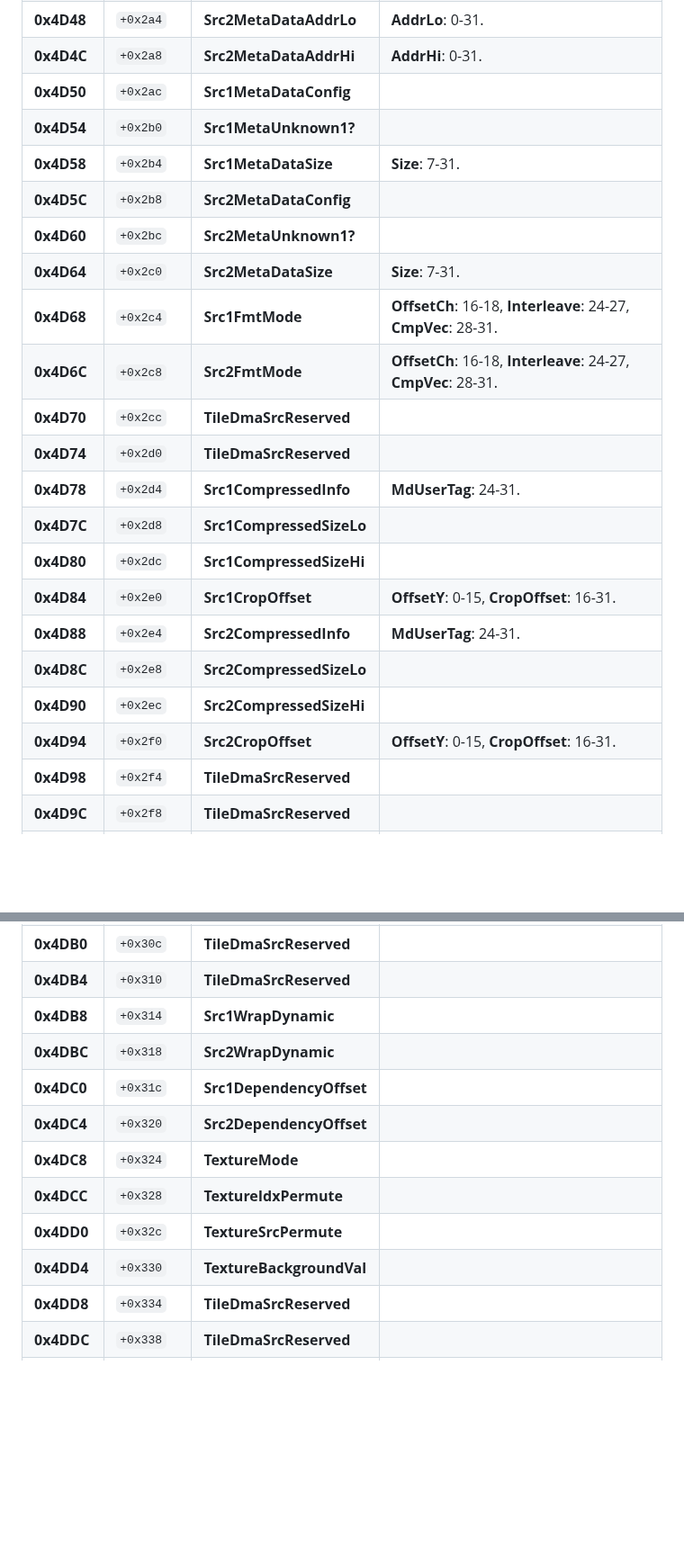
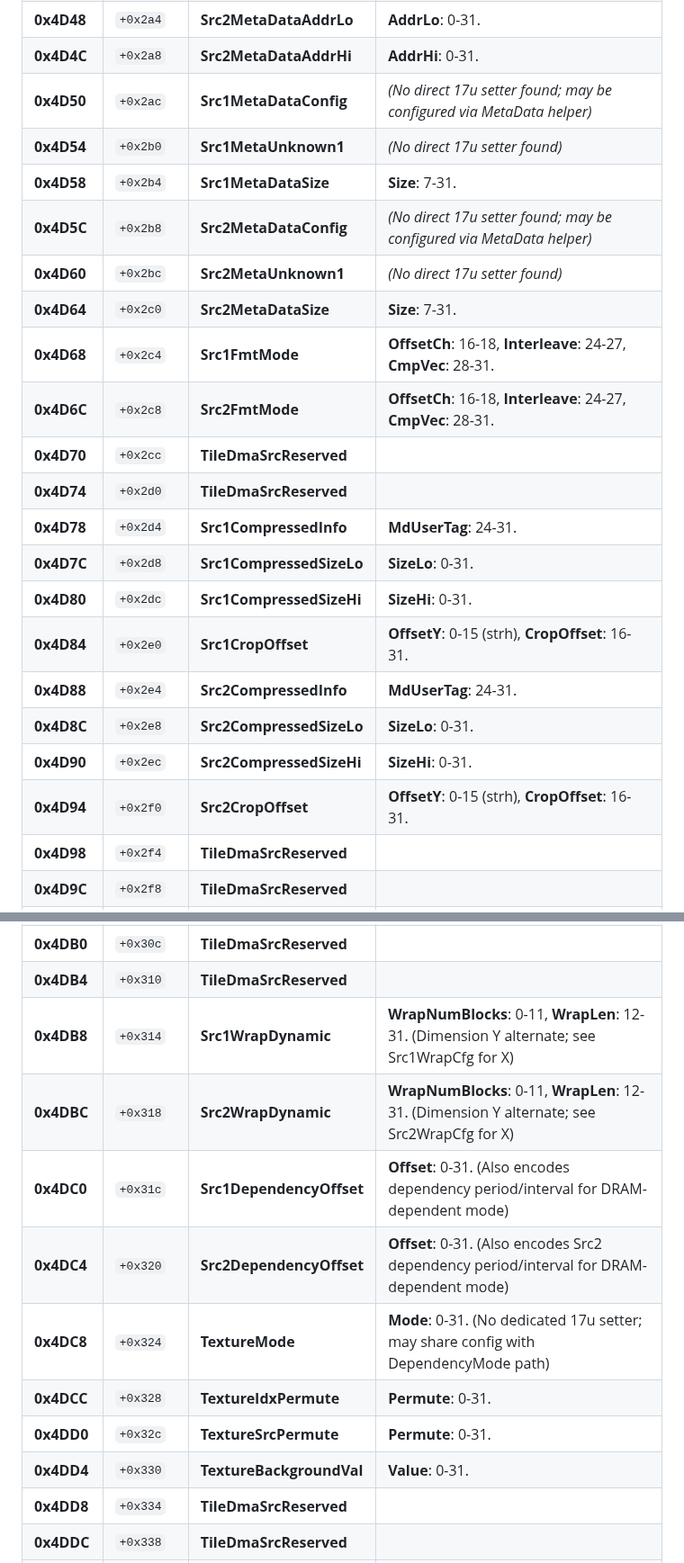
Before and after one commit to freedomtan/coreml_to_ane_hwx, a Markdown page: hwx_dump/m4_register_map.md, 2 parts joined by grey strips. Shown at 90% size. Rendered like a GitHub page; blank space fills up the shorter version.

Commit message:
hwx_dump: add TileDmaSrc bitfields from 17u setter disassembly
Disassembled all 51 ZinAneTd<17u>::SetTileDmaSrc* setters and extracted
bitfield info from strb/strh sub-word stores and bfi patterns:

- Src1/2WrapCfg: confirmed CacheHint[0:7] via strb byte@0
- Src1/2CropOffset: confirmed OffsetY[0:15] via strh, CropOffset[16:31]
- Src1/2CompressedSizeLo/Hi: SizeLo/Hi[0:31] full word
- Src1/2WrapDynamic: WrapNumBlocks[0:11], WrapLen[12:31] (dim-Y alternate)
- Src1/2DependencyOffset: Offset[0:31] (also carries dependency period)
- TextureMode/IdxPermute/SrcPermute/BackgroundVal: 0-31 (no dedicated 17u setter)
- Src1/2MetaDataConfig + MetaUnknown1: noted as no direct 17u setter found

```diff
--- a/hwx_dump/m4_register_map.md
+++ b/hwx_dump/m4_register_map.md
@@ -200,24 +200,24 @@ The `ZinAneTd<17u>` object (descriptor) is divided into these hardware-mapped re
 | **0x4D44** | `+0x2a0` | **Src1MetaDataAddrHi** | **AddrHi**: 0-31. |
 | **0x4D48** | `+0x2a4` | **Src2MetaDataAddrLo** | **AddrLo**: 0-31. |
 | **0x4D4C** | `+0x2a8` | **Src2MetaDataAddrHi** | **AddrHi**: 0-31. |
-| **0x4D50** | `+0x2ac` | **Src1MetaDataConfig** |  |
-| **0x4D54** | `+0x2b0` | **Src1MetaUnknown1?** |  |
+| **0x4D50** | `+0x2ac` | **Src1MetaDataConfig** | *(No direct 17u setter found; may be configured via MetaData helper)* |
+| **0x4D54** | `+0x2b0` | **Src1MetaUnknown1** | *(No direct 17u setter found)* |
 | **0x4D58** | `+0x2b4` | **Src1MetaDataSize** | **Size**: 7-31. |
-| **0x4D5C** | `+0x2b8` | **Src2MetaDataConfig** |  |
-| **0x4D60** | `+0x2bc` | **Src2MetaUnknown1?** |  |
+| **0x4D5C** | `+0x2b8` | **Src2MetaDataConfig** | *(No direct 17u setter found; may be configured via MetaData helper)* |
+| **0x4D60** | `+0x2bc` | **Src2MetaUnknown1** | *(No direct 17u setter found)* |
 | **0x4D64** | `+0x2c0` | **Src2MetaDataSize** | **Size**: 7-31. |
 | **0x4D68** | `+0x2c4` | **Src1FmtMode** | **OffsetCh**: 16-18, **Interleave**: 24-27, **CmpVec**: 28-31. |
 | **0x4D6C** | `+0x2c8` | **Src2FmtMode** | **OffsetCh**: 16-18, **Interleave**: 24-27, **CmpVec**: 28-31. |
 | **0x4D70** | `+0x2cc` | **TileDmaSrcReserved** |  |
 | **0x4D74** | `+0x2d0` | **TileDmaSrcReserved** |  |
 | **0x4D78** | `+0x2d4` | **Src1CompressedInfo** | **MdUserTag**: 24-31. |
-| **0x4D7C** | `+0x2d8` | **Src1CompressedSizeLo** |  |
-| **0x4D80** | `+0x2dc` | **Src1CompressedSizeHi** |  |
-| **0x4D84** | `+0x2e0` | **Src1CropOffset** | **OffsetY**: 0-15, **CropOffset**: 16-31. |
+| **0x4D7C** | `+0x2d8` | **Src1CompressedSizeLo** | **SizeLo**: 0-31. |
+| **0x4D80** | `+0x2dc` | **Src1CompressedSizeHi** | **SizeHi**: 0-31. |
+| **0x4D84** | `+0x2e0` | **Src1CropOffset** | **OffsetY**: 0-15 (strh), **CropOffset**: 16-31. |
 | **0x4D88** | `+0x2e4` | **Src2CompressedInfo** | **MdUserTag**: 24-31. |
-| **0x4D8C** | `+0x2e8` | **Src2CompressedSizeLo** |  |
-| **0x4D90** | `+0x2ec` | **Src2CompressedSizeHi** |  |
-| **0x4D94** | `+0x2f0` | **Src2CropOffset** | **OffsetY**: 0-15, **CropOffset**: 16-31. |
+| **0x4D8C** | `+0x2e8` | **Src2CompressedSizeLo** | **SizeLo**: 0-31. |
+| **0x4D90** | `+0x2ec` | **Src2CompressedSizeHi** | **SizeHi**: 0-31. |
+| **0x4D94** | `+0x2f0` | **Src2CropOffset** | **OffsetY**: 0-15 (strh), **CropOffset**: 16-31. |
 | **0x4D98** | `+0x2f4` | **TileDmaSrcReserved** |  |
 | **0x4D9C** | `+0x2f8` | **TileDmaSrcReserved** |  |
 | **0x4DA0** | `+0x2fc` | **TileDmaSrcReserved** |  |
@@ -226,14 +226,14 @@ The `ZinAneTd<17u>` object (descriptor) is divided into these hardware-mapped re
 | **0x4DAC** | `+0x308` | **TileDmaSrcReserved** |  |
 | **0x4DB0** | `+0x30c` | **TileDmaSrcReserved** |  |
 | **0x4DB4** | `+0x310` | **TileDmaSrcReserved** |  |
-| **0x4DB8** | `+0x314` | **Src1WrapDynamic** |  |
-| **0x4DBC** | `+0x318` | **Src2WrapDynamic** |  |
-| **0x4DC0** | `+0x31c` | **Src1DependencyOffset** |  |
-| **0x4DC4** | `+0x320` | **Src2DependencyOffset** |  |
-| **0x4DC8** | `+0x324` | **TextureMode** |  |
-| **0x4DCC** | `+0x328` | **TextureIdxPermute** |  |
-| **0x4DD0** | `+0x32c` | **TextureSrcPermute** |  |
-| **0x4DD4** | `+0x330` | **TextureBackgroundVal** |  |
+| **0x4DB8** | `+0x314` | **Src1WrapDynamic** | **WrapNumBlocks**: 0-11, **WrapLen**: 12-31. (Dimension Y alternate; see Src1WrapCfg for X) |
+| **0x4DBC** | `+0x318` | **Src2WrapDynamic** | **WrapNumBlocks**: 0-11, **WrapLen**: 12-31. (Dimension Y alternate; see Src2WrapCfg for X) |
+| **0x4DC0** | `+0x31c` | **Src1DependencyOffset** | **Offset**: 0-31. (Also encodes dependency period/interval for DRAM-dependent mode) |
+| **0x4DC4** | `+0x320` | **Src2DependencyOffset** | **Offset**: 0-31. (Also encodes Src2 dependency period/interval for DRAM-dependent mode) |
+| **0x4DC8** | `+0x324` | **TextureMode** | **Mode**: 0-31. (No dedicated 17u setter; may share config with DependencyMode path) |
+| **0x4DCC** | `+0x328` | **TextureIdxPermute** | **Permute**: 0-31. |
+| **0x4DD0** | `+0x32c` | **TextureSrcPermute** | **Permute**: 0-31. |
+| **0x4DD4** | `+0x330` | **TextureBackgroundVal** | **Value**: 0-31. |
 | **0x4DD8** | `+0x334` | **TileDmaSrcReserved** |  |
 | **0x4DDC** | `+0x338` | **TileDmaSrcReserved** |  |
 | **0x4DE0** | `+0x33c` | **TileDmaSrcReserved** |  |
```
Also changed, not shown: other parts of hwx_dump/m4_register_map.md (+1 -1 lines).
